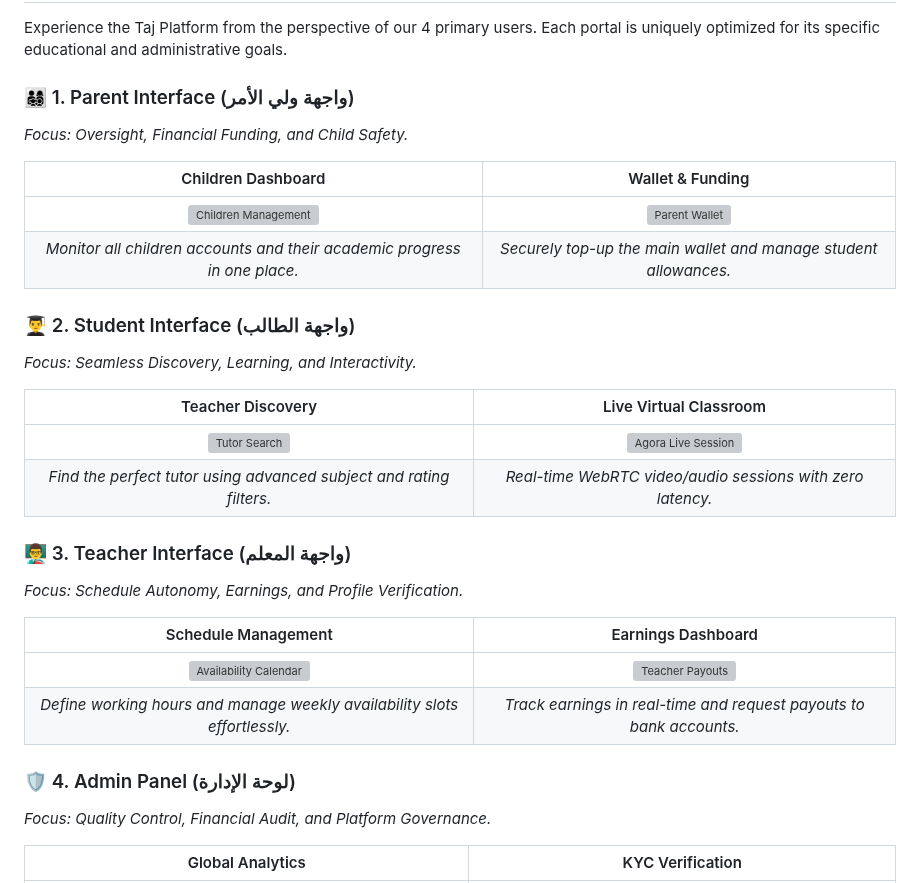
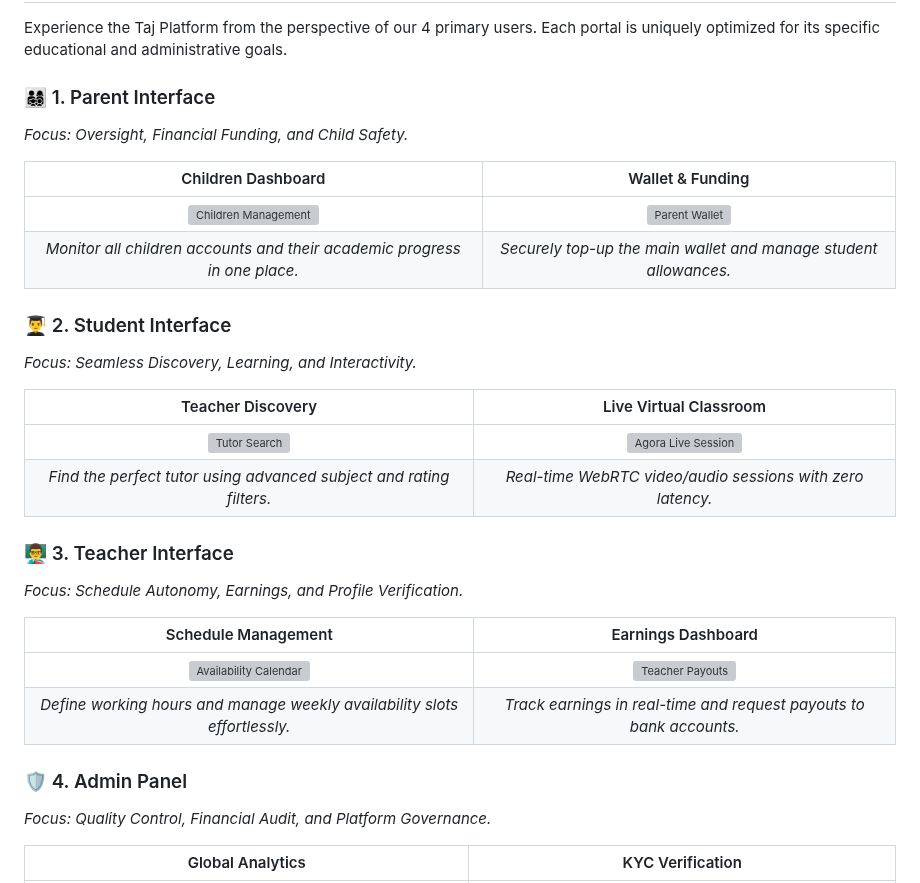
Before and after one commit to Ammar-1993/Taj-Platform, a Markdown page: README.md, the part around the change. Drawn GitHub-style; grey boxes are pictures that could not be loaded.

Commit message:
docs: remove Arabic translations from interface headings in README

```diff
--- a/README.md
+++ b/README.md
@@ -46,7 +46,7 @@
 
 Experience the Taj Platform from the perspective of our 4 primary users. Each portal is uniquely optimized for its specific educational and administrative goals.
 
-### 👨‍👩‍👧‍👦 1. Parent Interface (واجهة ولي الأمر)
+### 👨‍👩‍👧‍👦 1. Parent Interface
 _Focus: Oversight, Financial Funding, and Child Safety._
 
 | Children Dashboard | Wallet & Funding |
@@ -54,7 +54,7 @@ _Focus: Oversight, Financial Funding, and Child Safety._
 | ![Children Management](https://via.placeholder.com/600x400.png?text=Parent:+Children+Management) | ![Parent Wallet](https://via.placeholder.com/600x400.png?text=Parent:+Wallet+Funding) |
 | _Monitor all children accounts and their academic progress in one place._ | _Securely top-up the main wallet and manage student allowances._ |
 
-### 👨‍🎓 2. Student Interface (واجهة الطالب)
+### 👨‍🎓 2. Student Interface
 _Focus: Seamless Discovery, Learning, and Interactivity._
 
 | Teacher Discovery | Live Virtual Classroom |
@@ -62,7 +62,7 @@ _Focus: Seamless Discovery, Learning, and Interactivity._
 | ![Tutor Search](https://via.placeholder.com/600x400.png?text=Student:+Tutor+Discovery) | ![Agora Live Session](https://via.placeholder.com/600x400.png?text=Student:+Virtual+Classroom) |
 | _Find the perfect tutor using advanced subject and rating filters._ | _Real-time WebRTC video/audio sessions with zero latency._ |
 
-### 👨‍🏫 3. Teacher Interface (واجهة المعلم)
+### 👨‍🏫 3. Teacher Interface
 _Focus: Schedule Autonomy, Earnings, and Profile Verification._
 
 | Schedule Management | Earnings Dashboard |
@@ -70,7 +70,7 @@ _Focus: Schedule Autonomy, Earnings, and Profile Verification._
 | ![Availability Calendar](https://via.placeholder.com/600x400.png?text=Teacher:+Schedule+Management) | ![Teacher Payouts](https://via.placeholder.com/600x400.png?text=Teacher:+Earnings+Payouts) |
 | _Define working hours and manage weekly availability slots effortlessly._ | _Track earnings in real-time and request payouts to bank accounts._ |
 
-### 🛡️ 4. Admin Panel (لوحة الإدارة)
+### 🛡️ 4. Admin Panel
 _Focus: Quality Control, Financial Audit, and Platform Governance._
 
 | Global Analytics | KYC Verification |
```
